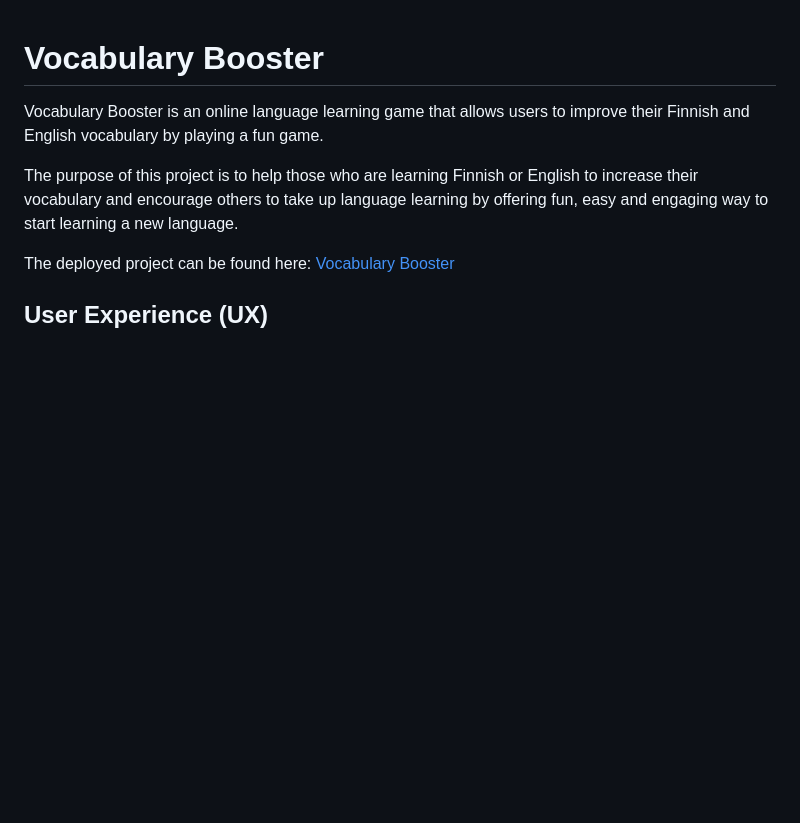
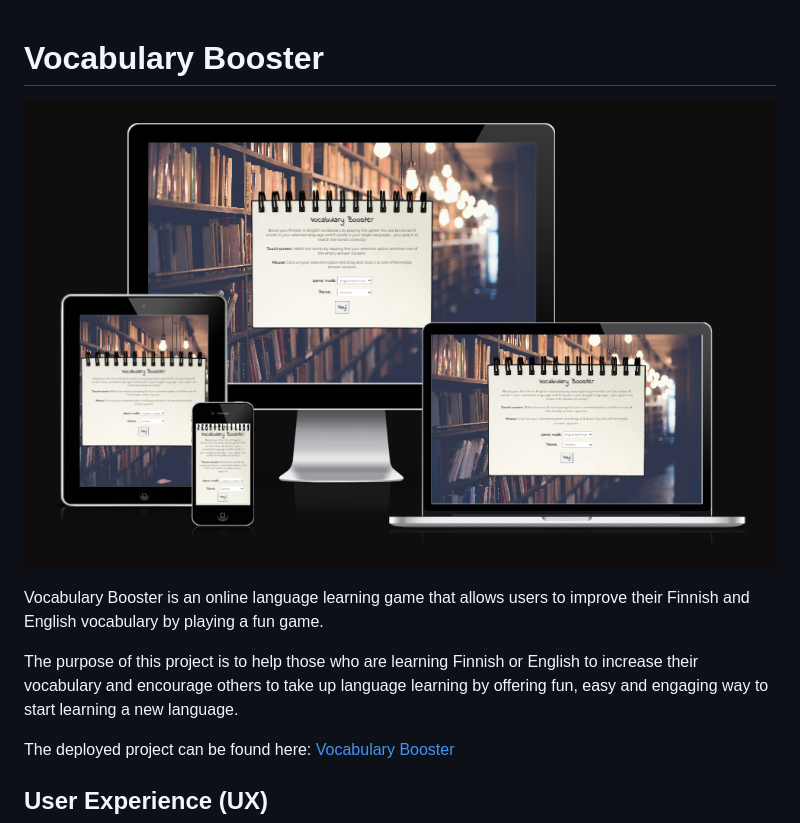
Before and after one commit to jonnlai/language-game, a Markdown page: README.md, the part around the change printed below. Rendered like a GitHub page; pictures changed too: readme-files/mockup.png (added); blank space fills up the shorter version.

Commit message:
docs: replace videos with images in README.md

```diff
--- a/README.md
+++ b/README.md
@@ -1,4 +1,6 @@
 # Vocabulary Booster
+
+![Mockup image of the project](readme-files/mockup.png)
 
 Vocabulary Booster is an online language learning game that allows users to improve their Finnish and English vocabulary by playing a fun game.
 
```
Also changed, not shown: other parts of README.md (+6 -6 lines), 6 other files.
